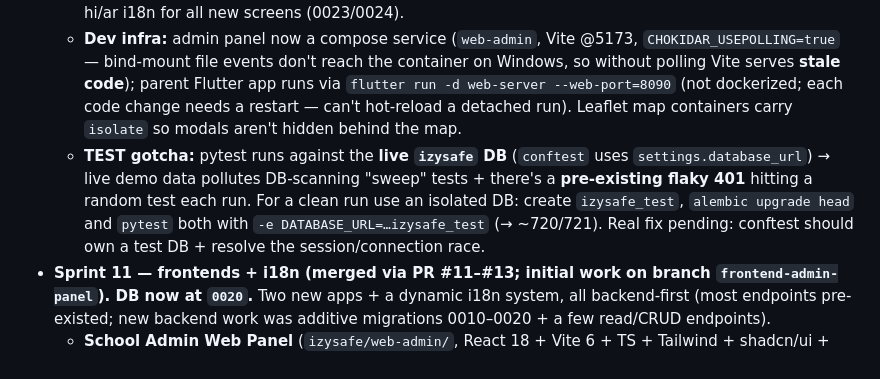
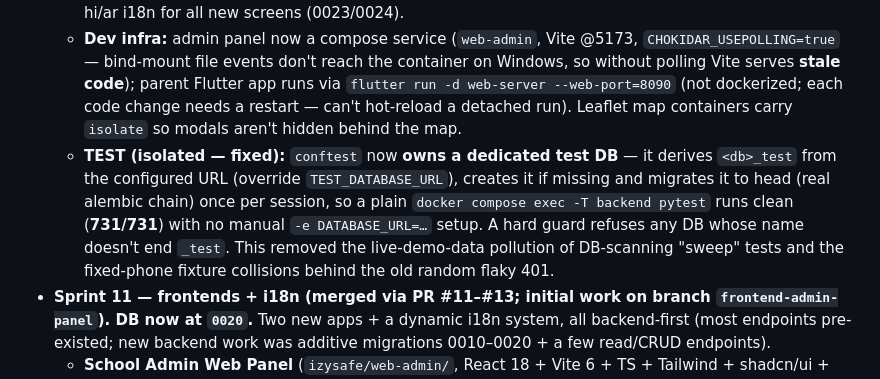
Before and after one commit to syedfahadiqbal7/izylrnTracker, a Markdown page: izysafe/CLAUDE.md, the part around the change. GitHub-like rendering.

Commit message:
docs: mark test-harness isolation fixed in CLAUDE.md §0
Co-Authored-By: Claude Opus 4.8 <noreply@anthropic.com>

```diff
--- a/izysafe/CLAUDE.md
+++ b/izysafe/CLAUDE.md
@@ -13,7 +13,7 @@
   - **Model 1 — school-gated access (supersedes consumer-first "locked decisions" in §3).** Done: (1) admin "Add student" **provisions the parent + child** if missing (`EnrollmentService._resolve_or_create_child`); (2) **login gate** — `verify-otp` needs an existing account AND ≥1 active enrollment, else `NO_ACCOUNT` / `NO_ACTIVE_ENROLLMENT` (no self-registration); (3) admin **Parents** screen (`/schools/parents` list/update/remove-from-school; removal hard-deletes enrollments → revokes access).
   - **Also added:** admin provisions **student devices** (`/schools/students/{id}/devices`, no tier limit); parent-app **global SOS popup** (polls `/sos/active`, any screen, non-dismissible), **Add-child** FAB + post-OTP auto-redirect, **profile setup** (address + flutter_map pin + extra numbers → `users` cols in 0022), **plan management** screen, **enrollment consent** screen (`/enrollments`, flips parent/location/bus opt-in — the parent-side consent loop), admin **English map labels** (Esri tiles), hi/ar i18n for all new screens (0023/0024).
   - **Dev infra:** admin panel now a compose service (`web-admin`, Vite @5173, `CHOKIDAR_USEPOLLING=true` — bind-mount file events don't reach the container on Windows, so without polling Vite serves **stale code**); parent Flutter app runs via `flutter run -d web-server --web-port=8090` (not dockerized; each code change needs a restart — can't hot-reload a detached run). Leaflet map containers carry `isolate` so modals aren't hidden behind the map.
-  - **TEST gotcha:** pytest runs against the **live `izysafe` DB** (`conftest` uses `settings.database_url`) → live demo data pollutes DB-scanning "sweep" tests + there's a **pre-existing flaky 401** hitting a random test each run. For a clean run use an isolated DB: create `izysafe_test`, `alembic upgrade head` and `pytest` both with `-e DATABASE_URL=…izysafe_test` (→ ~720/721). Real fix pending: conftest should own a test DB + resolve the session/connection race.
+  - **TEST (isolated — fixed):** `conftest` now **owns a dedicated test DB** — it derives `<db>_test` from the configured URL (override `TEST_DATABASE_URL`), creates it if missing and migrates it to head (real alembic chain) once per session, so a plain `docker compose exec -T backend pytest` runs clean (**731/731**) with no manual `-e DATABASE_URL=…` setup. A hard guard refuses any DB whose name doesn't end `_test`. This removed the live-demo-data pollution of DB-scanning "sweep" tests and the fixed-phone fixture collisions behind the old random flaky 401.
 - **Sprint 11 — frontends + i18n (merged via PR #11–#13; initial work on branch `frontend-admin-panel`). DB now at `0020`.** Two new apps + a dynamic i18n system, all backend-first (most endpoints pre-existed; new backend work was additive migrations 0010–0020 + a few read/CRUD endpoints).
   - **School Admin Web Panel** (`izysafe/web-admin/`, React 18 + Vite 6 + TS + Tailwind + shadcn/ui + TanStack Query + axios; Leaflet/OSM for maps — keyless, pending `GOOGLE_MAPS_API_KEY`). 9 pages (Dashboard, Live Tracking, Attendance, Reports, Roster, Routes&Buses, Drivers, Audit, Settings) + **Menu Management**. JWT vs `/schools/auth/*`, single-flight refresh-on-401. Prod-ready (Dockerfile→nginx same-origin `/api`, `docker-compose.prod.yml`, `DEPLOY.md`). Demo login `panel-demo@school.test` / `demopass123`.
   - **Parent Mobile App** (`izysafe/flutter/`, Flutter 3.44, **Riverpod 2.6.1 [PIN — `pub add` grabs Riverpod 3 which drops StateNotifier]**, Dio+GoRouter+flutter_secure_storage, **flutter_map/OSM** [not google_maps_flutter — keyless, pending Maps key; map layer isolated for later swap]). Slices: 1 auth(OTP)+children · 2 Live Map(location/geofences/bus-ETA/SOS/emergency) · 3 Alerts inbox+FCM seam · 4 Settings/Profile · 5 Safe Zones CRUD · 6 **Device Pairing & Mgmt** (pair a tracker → registers it in Traccar so Flow A resolves; list w/ live online+battery, edit name/colour/battery-threshold/watch-removed, unpair) · 7 **Share Links** (create Basic+ time-limited public track link {1/8/24h}, QR + copy sheet, active-link list w/ expiry countdown + view-count + revoke). Entries: Live-Map top-bar watch + share-location icons → `/child/:id/devices`, `/child/:id/share`. All screens en/hi/ar. **NEW dep `qr_flutter ^4.1.0`** (riverpod exact-pin held).
```
